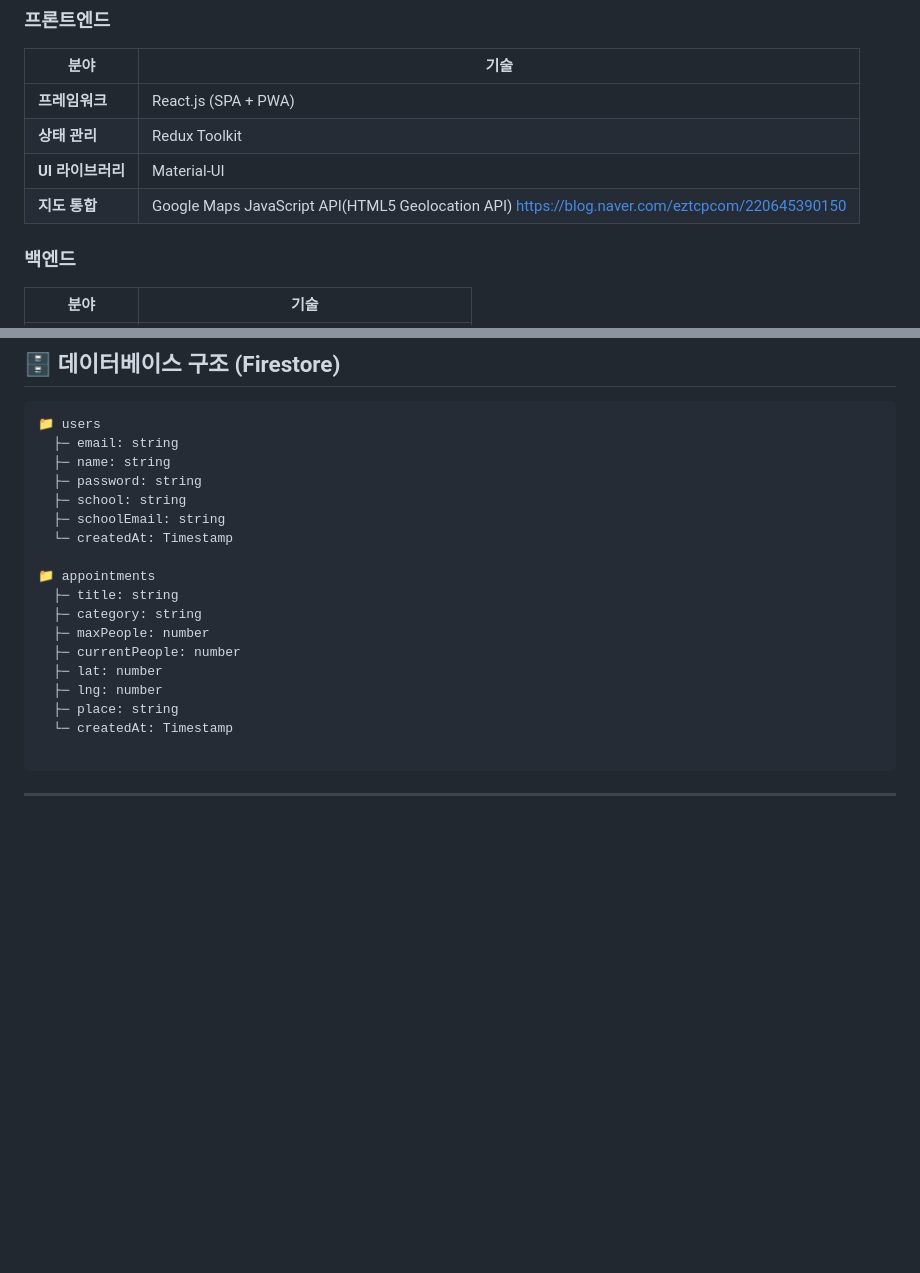
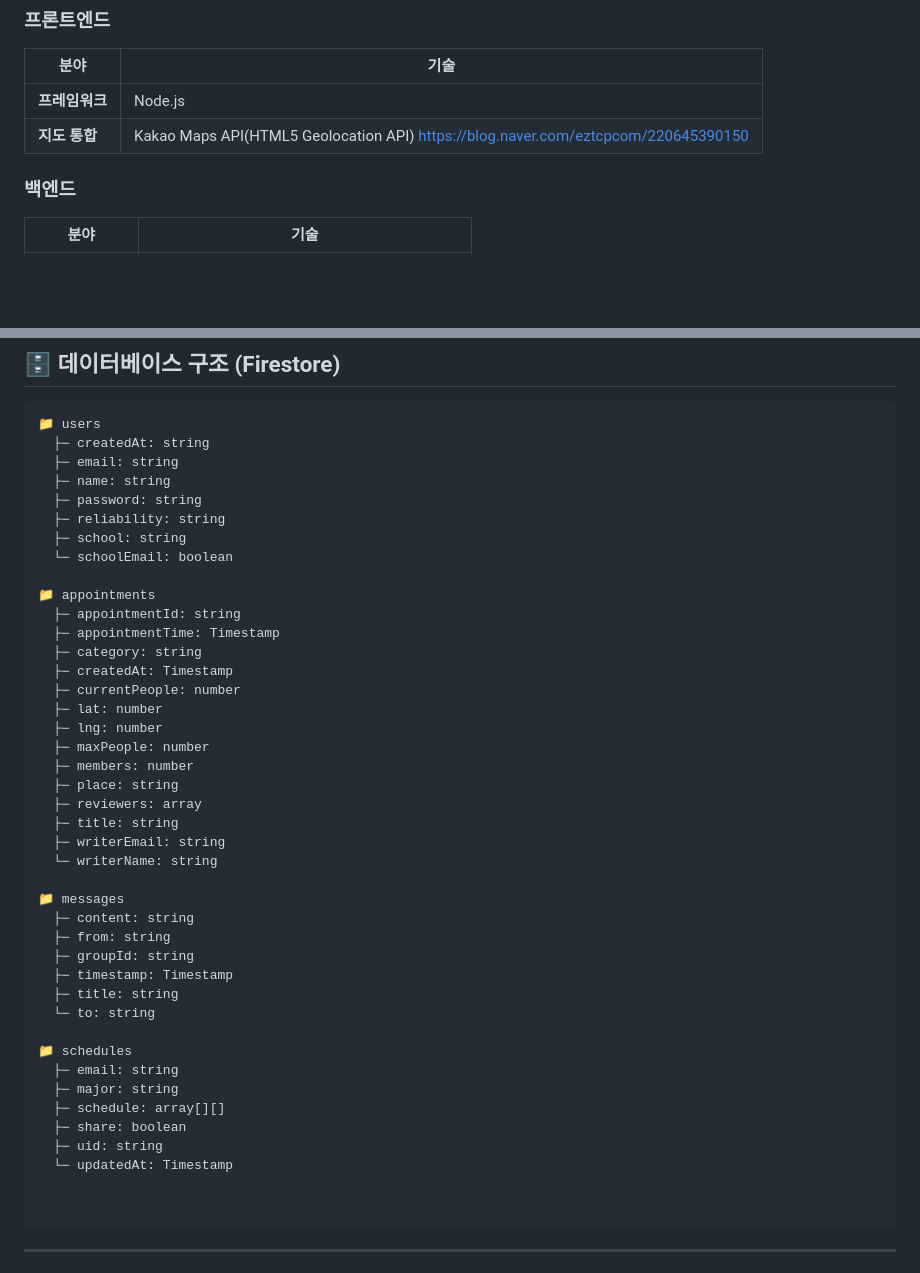
Before and after one commit to gkwhdcks9/date_nav, a Markdown page: README.md, 2 parts joined by grey strips. Rendered like a GitHub page; blank space fills up the shorter version.

````diff
--- a/README.md
+++ b/README.md
@@ -63,10 +63,8 @@ DateNav
 ### **프론트엔드**
 | 분야           | 기술                                                                 |
 |----------------|----------------------------------------------------------------------|
-| **프레임워크**  | React.js (SPA + PWA)                                                 |
-| **상태 관리**   | Redux Toolkit                                                        |
-| **UI 라이브러리**| Material-UI                                                          |
-| **지도 통합**   | Google Maps JavaScript API(HTML5 Geolocation API) https://blog.naver.com/eztcpcom/220645390150 |
+| **프레임워크**  | Node.js                                              |
+| **지도 통합**   | Kakao Maps API(HTML5 Geolocation API) https://blog.naver.com/eztcpcom/220645390150 |
 
 ### **백엔드**
 | 분야           | 기술                                                                 |
@@ -104,22 +102,46 @@ DateNav
 ## 🗄 데이터베이스 구조 (Firestore)
 ```plaintext
 📁 users
+  ├─ createdAt: string
   ├─ email: string
   ├─ name: string
   ├─ password: string
+  ├─ reliability: string
   ├─ school: string
-  ├─ schoolEmail: string
-  └─ createdAt: Timestamp
+  └─ schoolEmail: boolean
 
 📁 appointments
-  ├─ title: string
+  ├─ appointmentId: string
+  ├─ appointmentTime: Timestamp
   ├─ category: string
-  ├─ maxPeople: number
+  ├─ createdAt: Timestamp
   ├─ currentPeople: number
   ├─ lat: number
   ├─ lng: number
+  ├─ maxPeople: number
+  ├─ members: number
   ├─ place: string
-  └─ createdAt: Timestamp
+  ├─ reviewers: array
+  ├─ title: string
+  ├─ writerEmail: string
+  └─ writerName: string
+
+📁 messages
+  ├─ content: string
+  ├─ from: string
+  ├─ groupId: string
+  ├─ timestamp: Timestamp
+  ├─ title: string
+  └─ to: string
+
+📁 schedules
+  ├─ email: string
+  ├─ major: string
+  ├─ schedule: array[][]
+  ├─ share: boolean
+  ├─ uid: string
+  └─ updatedAt: Timestamp
+
 
 ```
 ---
````
